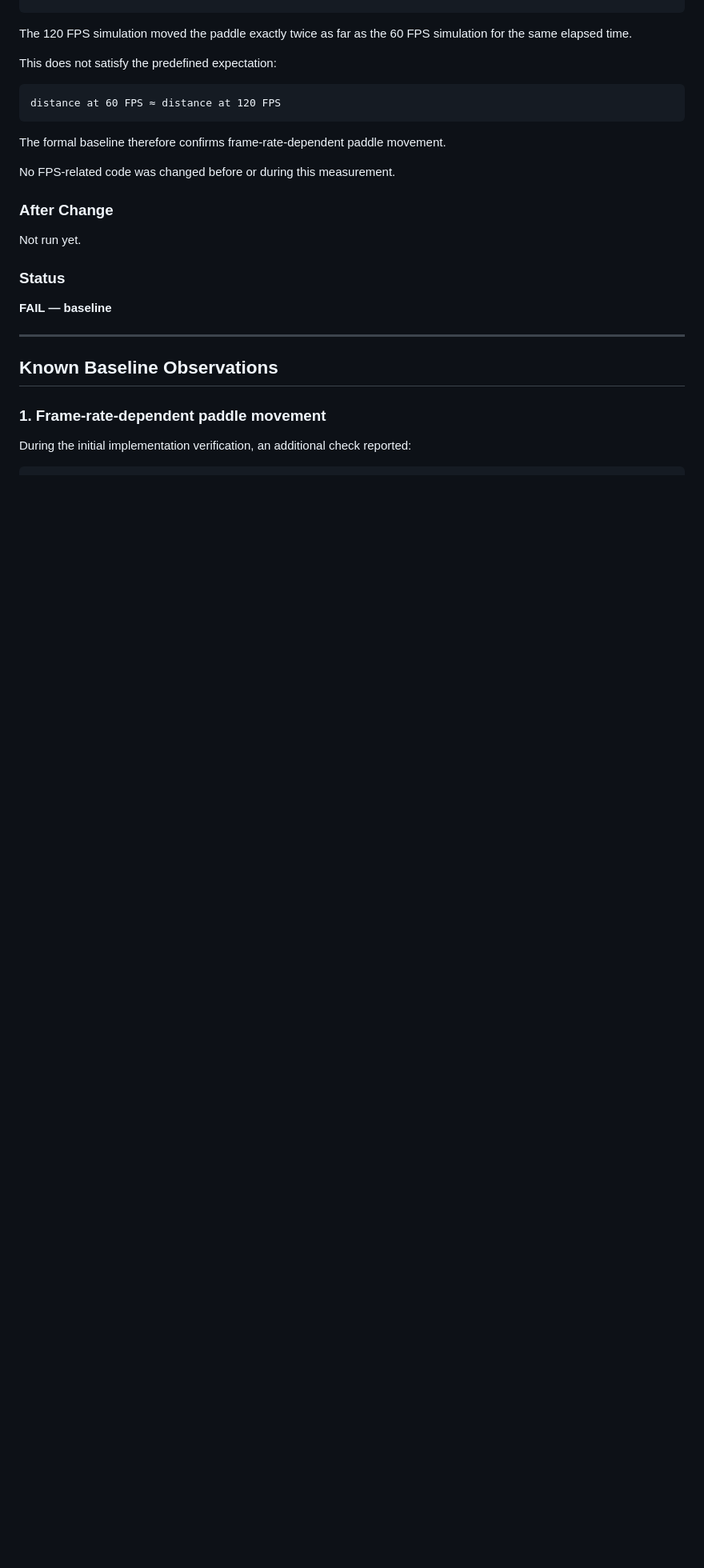
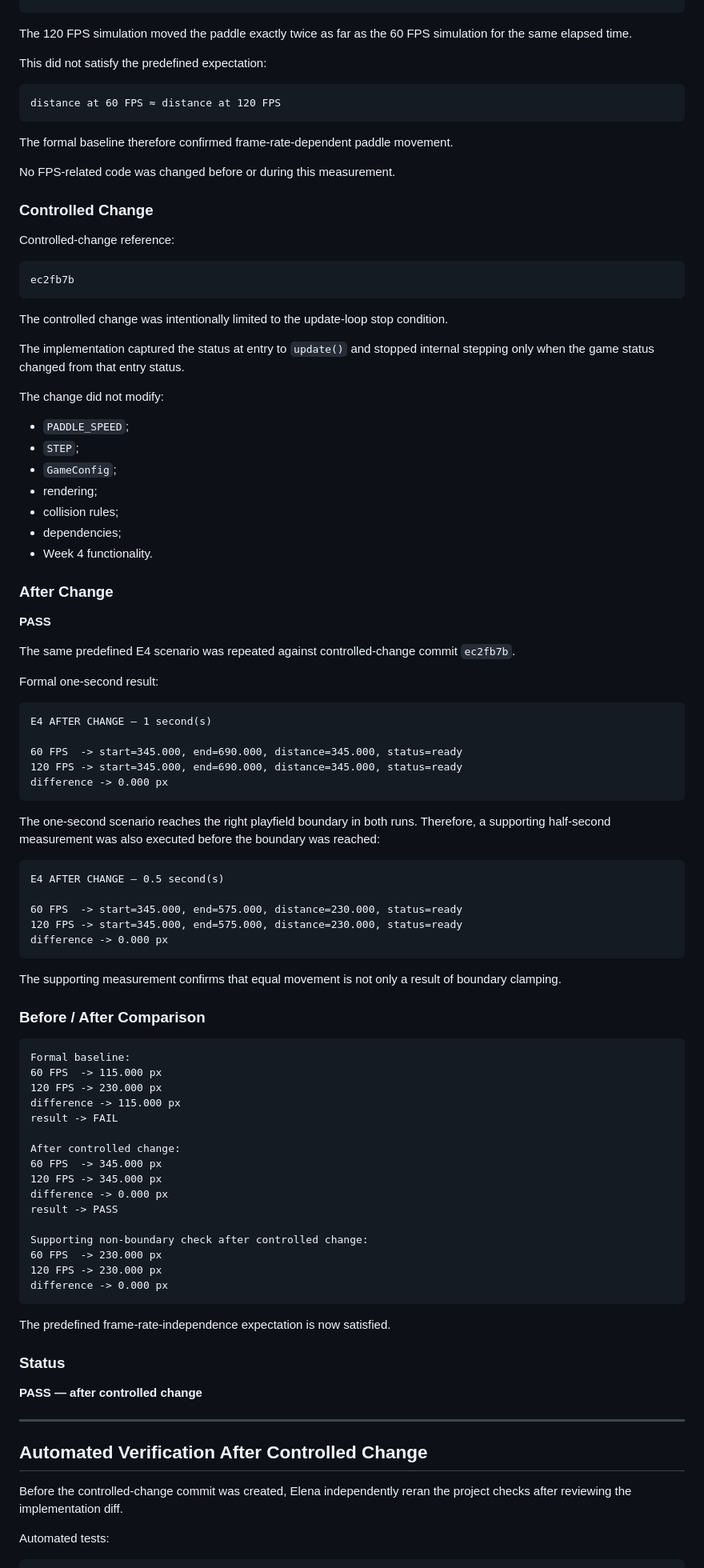
Before and after one commit to elenakalajdzic0512/retro-ai-engineering-challenge, a Markdown page: docs/EVALS.md, the part around one of its changes. Shown at 80% size. GitHub-like rendering; blank space fills up the shorter version.

````diff
--- a/docs/EVALS.md
+++ b/docs/EVALS.md
@@ -286,30 +322,99 @@ difference -> 115.000 px
 
 The 120 FPS simulation moved the paddle exactly twice as far as the 60 FPS simulation for the same elapsed time.
 
-This does not satisfy the predefined expectation:
+This did not satisfy the predefined expectation:
 
 ```text
 distance at 60 FPS ≈ distance at 120 FPS
 ```
 
-The formal baseline therefore confirms frame-rate-dependent paddle movement.
+The formal baseline therefore confirmed frame-rate-dependent paddle movement.
 
 No FPS-related code was changed before or during this measurement.
 
+### Controlled Change
+
+Controlled-change reference:
+
+```text
+ec2fb7b
+```
+
+The controlled change was intentionally limited to the update-loop stop condition.
+
+The implementation captured the status at entry to `update()` and stopped internal stepping only when the game status changed from that entry status.
+
+The change did not modify:
+
+- `PADDLE_SPEED`;
+- `STEP`;
+- `GameConfig`;
+- rendering;
+- collision rules;
+- dependencies;
+- Week 4 functionality.
+
 ### After Change
 
-Not run yet.
+**PASS**
+
+The same predefined E4 scenario was repeated against controlled-change commit `ec2fb7b`.
+
+Formal one-second result:
+
+```text
+E4 AFTER CHANGE — 1 second(s)
+
+60 FPS  -> start=345.000, end=690.000, distance=345.000, status=ready
+120 FPS -> start=345.000, end=690.000, distance=345.000, status=ready
+difference -> 0.000 px
+```
+
+The one-second scenario reaches the right playfield boundary in both runs. Therefore, a supporting half-second measurement was also executed before the boundary was reached:
+
+```text
+E4 AFTER CHANGE — 0.5 second(s)
+
+60 FPS  -> start=345.000, end=575.000, distance=230.000, status=ready
+120 FPS -> start=345.000, end=575.000, distance=230.000, status=ready
+difference -> 0.000 px
+```
+
+The supporting measurement confirms that equal movement is not only a result of boundary clamping.
+
+### Before / After Comparison
+
+```text
+Formal baseline:
+60 FPS  -> 115.000 px
+120 FPS -> 230.000 px
+difference -> 115.000 px
+result -> FAIL
+
+After controlled change:
+60 FPS  -> 345.000 px
+120 FPS -> 345.000 px
+difference -> 0.000 px
+result -> PASS
+
+Supporting non-boundary check after controlled change:
+60 FPS  -> 230.000 px
+120 FPS -> 230.000 px
+difference -> 0.000 px
+```
+
+The predefined frame-rate-independence expectation is now satisfied.
 
 ### Status
 
-**FAIL — baseline**
+**PASS — after controlled change**
 
 ---
 
-## Known Baseline Observations
+## Automated Verification After Controlled Change
 
-### 1. Frame-rate-dependent paddle movement
+Before the controlled-change commit was created, Elena independently reran the project checks after reviewing the implementation diff.
 
-During the initial implementation verification, an additional check reported:
+Automated tests:
 
 ```text
````
Also changed, not shown: other parts of docs/EVALS.md (+96 -52 lines).
